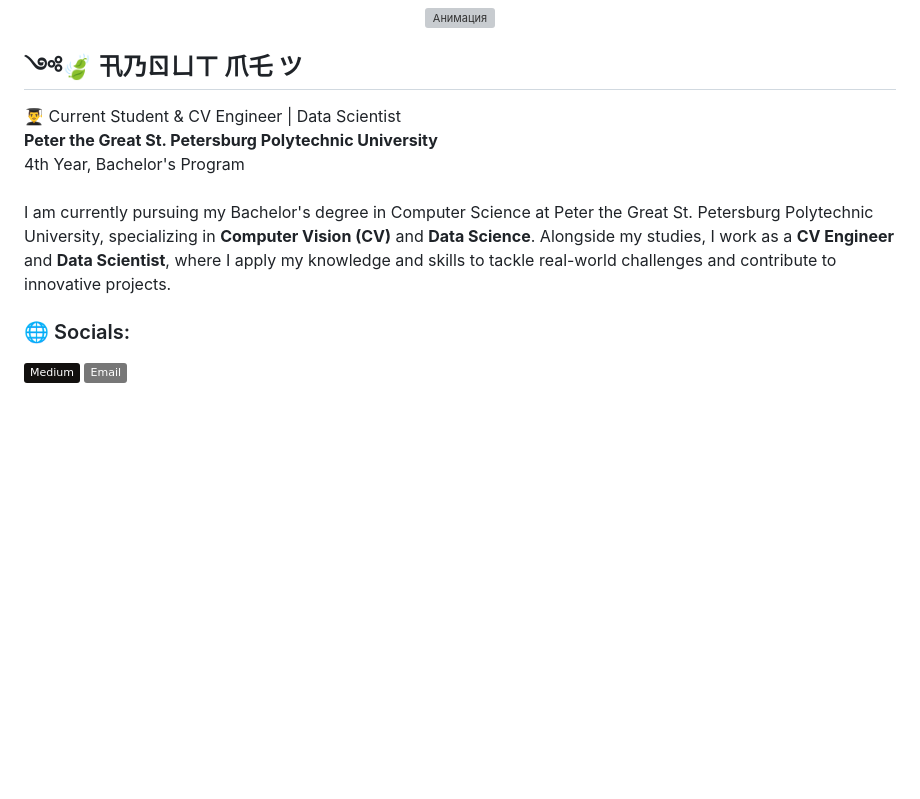
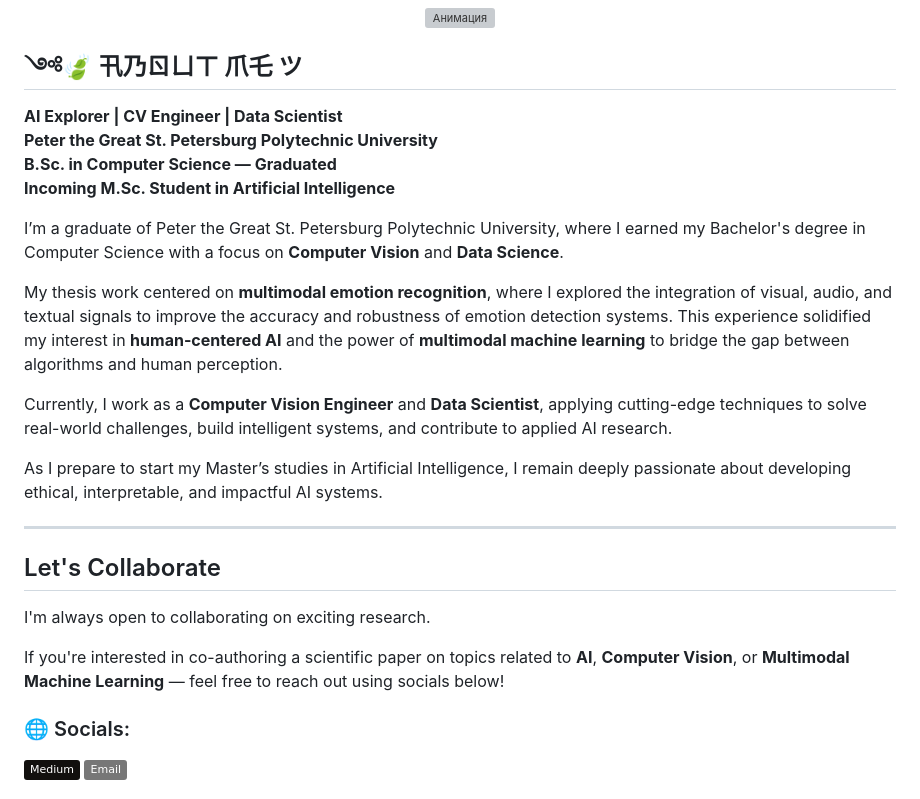
Before and after one commit to MatNepo/matnepo, a Markdown page: README.md, the part around the change. Rendered like a GitHub page; badges without logos; blank space fills up the shorter version; grey boxes are pictures that could not be loaded.

```diff
--- a/README.md
+++ b/README.md
@@ -3,7 +3,27 @@
 </div>
 
 ##  ༺🍃 卂乃ㄖㄩㄒ 爪乇 ツ
-👨‍🎓 Current Student & CV Engineer | Data Scientist  <br>**Peter the Great St. Petersburg Polytechnic University**  <br>4th Year, Bachelor's Program<br><br>I am currently pursuing my Bachelor's degree in Computer Science at Peter the Great St. Petersburg Polytechnic University, specializing in **Computer Vision (CV)** and **Data Science**. Alongside my studies, I work as a **CV Engineer** and **Data Scientist**, where I apply my knowledge and skills to tackle real-world challenges and contribute to innovative projects.
+
+**AI Explorer | CV Engineer | Data Scientist**
+**Peter the Great St. Petersburg Polytechnic University**
+**B.Sc. in Computer Science — Graduated**
+**Incoming M.Sc. Student in Artificial Intelligence**
+
+I’m a graduate of Peter the Great St. Petersburg Polytechnic University, where I earned my Bachelor's degree in Computer Science with a focus on **Computer Vision** and **Data Science**.
+
+My thesis work centered on **multimodal emotion recognition**, where I explored the integration of visual, audio, and textual signals to improve the accuracy and robustness of emotion detection systems. This experience solidified my interest in **human-centered AI** and the power of **multimodal machine learning** to bridge the gap between algorithms and human perception.
+
+Currently, I work as a **Computer Vision Engineer** and **Data Scientist**, applying cutting-edge techniques to solve real-world challenges, build intelligent systems, and contribute to applied AI research.
+
+As I prepare to start my Master’s studies in Artificial Intelligence, I remain deeply passionate about developing ethical, interpretable, and impactful AI systems.
+
+---
+
+## Let's Collaborate
+
+I'm always open to collaborating on exciting research.
+
+If you're interested in co-authoring a scientific paper on topics related to **AI**, **Computer Vision**, or **Multimodal Machine Learning** — feel free to reach out using socials below!
 
 
 ### 🌐 Socials:
```
